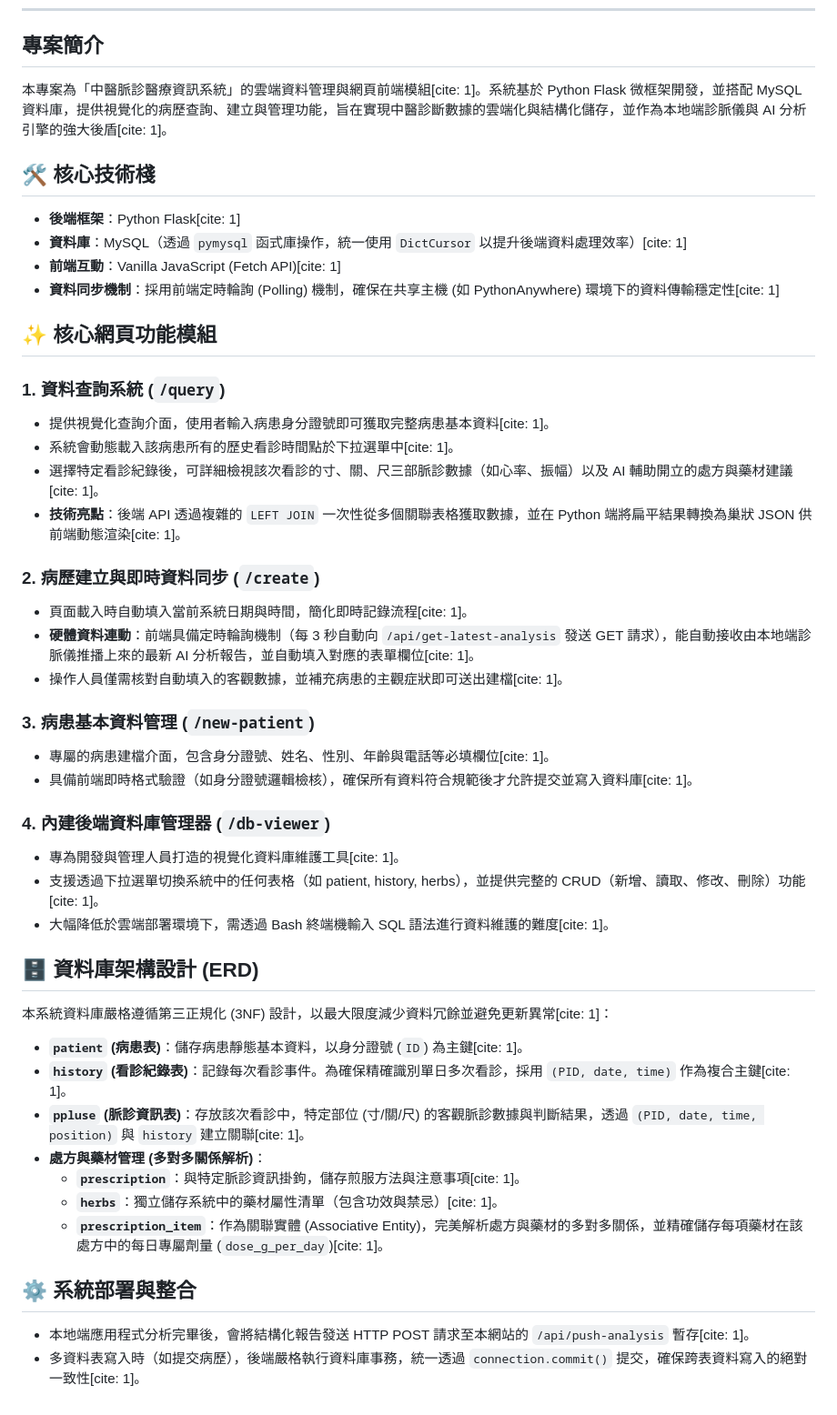
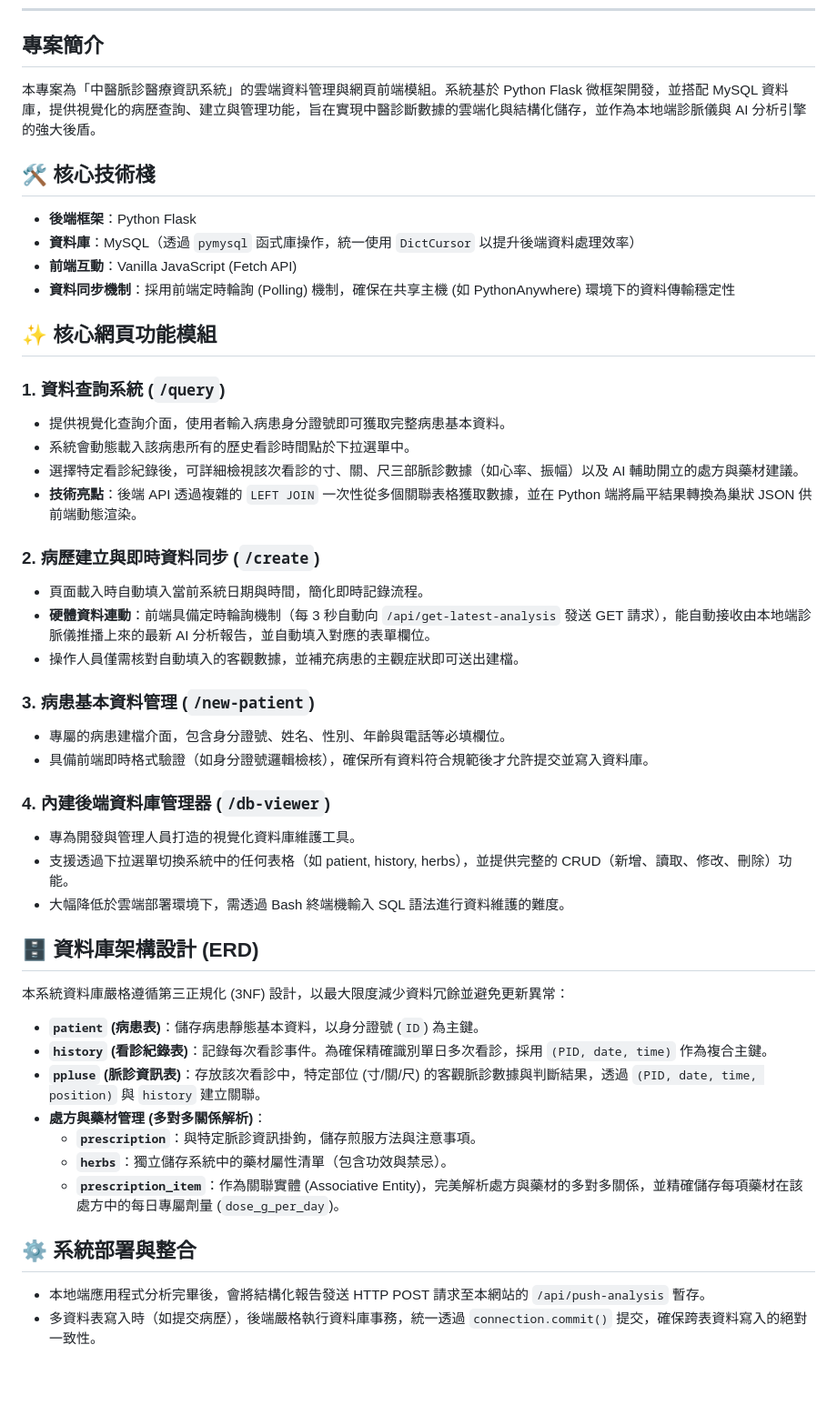
Before and after one commit to maplenight1235/tcm-pulse-Database, a Markdown page: README.md, the part around the change. Shown at 91% size. GitHub-like rendering; blank space fills up the shorter version.

```diff
--- a/README.md
+++ b/README.md
@@ -14,49 +14,49 @@
 
 ## 專案簡介
 
-本專案為「中醫脈診醫療資訊系統」的雲端資料管理與網頁前端模組[cite: 1]。系統基於 Python Flask 微框架開發，並搭配 MySQL 資料庫，提供視覺化的病歷查詢、建立與管理功能，旨在實現中醫診斷數據的雲端化與結構化儲存，並作為本地端診脈儀與 AI 分析引擎的強大後盾[cite: 1]。
+本專案為「中醫脈診醫療資訊系統」的雲端資料管理與網頁前端模組。系統基於 Python Flask 微框架開發，並搭配 MySQL 資料庫，提供視覺化的病歷查詢、建立與管理功能，旨在實現中醫診斷數據的雲端化與結構化儲存，並作為本地端診脈儀與 AI 分析引擎的強大後盾。
 
 ## 🛠 核心技術棧
 
-* **後端框架**：Python Flask[cite: 1]
-* **資料庫**：MySQL（透過 `pymysql` 函式庫操作，統一使用 `DictCursor` 以提升後端資料處理效率）[cite: 1]
-* **前端互動**：Vanilla JavaScript (Fetch API)[cite: 1]
-* **資料同步機制**：採用前端定時輪詢 (Polling) 機制，確保在共享主機 (如 PythonAnywhere) 環境下的資料傳輸穩定性[cite: 1]
+* **後端框架**：Python Flask
+* **資料庫**：MySQL（透過 `pymysql` 函式庫操作，統一使用 `DictCursor` 以提升後端資料處理效率）
+* **前端互動**：Vanilla JavaScript (Fetch API)
+* **資料同步機制**：採用前端定時輪詢 (Polling) 機制，確保在共享主機 (如 PythonAnywhere) 環境下的資料傳輸穩定性
 
 ## ✨ 核心網頁功能模組
 
 ### 1. 資料查詢系統 (`/query`)
-* 提供視覺化查詢介面，使用者輸入病患身分證號即可獲取完整病患基本資料[cite: 1]。
-* 系統會動態載入該病患所有的歷史看診時間點於下拉選單中[cite: 1]。
-* 選擇特定看診紀錄後，可詳細檢視該次看診的寸、關、尺三部脈診數據（如心率、振幅）以及 AI 輔助開立的處方與藥材建議[cite: 1]。
-* **技術亮點**：後端 API 透過複雜的 `LEFT JOIN` 一次性從多個關聯表格獲取數據，並在 Python 端將扁平結果轉換為巢狀 JSON 供前端動態渲染[cite: 1]。
+* 提供視覺化查詢介面，使用者輸入病患身分證號即可獲取完整病患基本資料。
+* 系統會動態載入該病患所有的歷史看診時間點於下拉選單中。
+* 選擇特定看診紀錄後，可詳細檢視該次看診的寸、關、尺三部脈診數據（如心率、振幅）以及 AI 輔助開立的處方與藥材建議。
+* **技術亮點**：後端 API 透過複雜的 `LEFT JOIN` 一次性從多個關聯表格獲取數據，並在 Python 端將扁平結果轉換為巢狀 JSON 供前端動態渲染。
 
 ### 2. 病歷建立與即時資料同步 (`/create`)
-* 頁面載入時自動填入當前系統日期與時間，簡化即時記錄流程[cite: 1]。
-* **硬體資料連動**：前端具備定時輪詢機制（每 3 秒自動向 `/api/get-latest-analysis` 發送 GET 請求），能自動接收由本地端診脈儀推播上來的最新 AI 分析報告，並自動填入對應的表單欄位[cite: 1]。
-* 操作人員僅需核對自動填入的客觀數據，並補充病患的主觀症狀即可送出建檔[cite: 1]。
+* 頁面載入時自動填入當前系統日期與時間，簡化即時記錄流程。
+* **硬體資料連動**：前端具備定時輪詢機制（每 3 秒自動向 `/api/get-latest-analysis` 發送 GET 請求），能自動接收由本地端診脈儀推播上來的最新 AI 分析報告，並自動填入對應的表單欄位。
+* 操作人員僅需核對自動填入的客觀數據，並補充病患的主觀症狀即可送出建檔。
 
 ### 3. 病患基本資料管理 (`/new-patient`)
-* 專屬的病患建檔介面，包含身分證號、姓名、性別、年齡與電話等必填欄位[cite: 1]。
-* 具備前端即時格式驗證（如身分證號邏輯檢核），確保所有資料符合規範後才允許提交並寫入資料庫[cite: 1]。
+* 專屬的病患建檔介面，包含身分證號、姓名、性別、年齡與電話等必填欄位。
+* 具備前端即時格式驗證（如身分證號邏輯檢核），確保所有資料符合規範後才允許提交並寫入資料庫。
 
 ### 4. 內建後端資料庫管理器 (`/db-viewer`)
-* 專為開發與管理人員打造的視覺化資料庫維護工具[cite: 1]。
-* 支援透過下拉選單切換系統中的任何表格（如 patient, history, herbs），並提供完整的 CRUD（新增、讀取、修改、刪除）功能[cite: 1]。
-* 大幅降低於雲端部署環境下，需透過 Bash 終端機輸入 SQL 語法進行資料維護的難度[cite: 1]。
+* 專為開發與管理人員打造的視覺化資料庫維護工具。
+* 支援透過下拉選單切換系統中的任何表格（如 patient, history, herbs），並提供完整的 CRUD（新增、讀取、修改、刪除）功能。
+* 大幅降低於雲端部署環境下，需透過 Bash 終端機輸入 SQL 語法進行資料維護的難度。
 
 ## 🗄️ 資料庫架構設計 (ERD)
 
-本系統資料庫嚴格遵循第三正規化 (3NF) 設計，以最大限度減少資料冗餘並避免更新異常[cite: 1]：
+本系統資料庫嚴格遵循第三正規化 (3NF) 設計，以最大限度減少資料冗餘並避免更新異常：
 
-* **`patient` (病患表)**：儲存病患靜態基本資料，以身分證號 (`ID`) 為主鍵[cite: 1]。
-* **`history` (看診紀錄表)**：記錄每次看診事件。為確保精確識別單日多次看診，採用 `(PID, date, time)` 作為複合主鍵[cite: 1]。
-* **`ppluse` (脈診資訊表)**：存放該次看診中，特定部位 (寸/關/尺) 的客觀脈診數據與判斷結果，透過 `(PID, date, time, position)` 與 `history` 建立關聯[cite: 1]。
+* **`patient` (病患表)**：儲存病患靜態基本資料，以身分證號 (`ID`) 為主鍵。
+* **`history` (看診紀錄表)**：記錄每次看診事件。為確保精確識別單日多次看診，採用 `(PID, date, time)` 作為複合主鍵。
+* **`ppluse` (脈診資訊表)**：存放該次看診中，特定部位 (寸/關/尺) 的客觀脈診數據與判斷結果，透過 `(PID, date, time, position)` 與 `history` 建立關聯。
 * **處方與藥材管理 (多對多關係解析)**：
-  * **`prescription`**：與特定脈診資訊掛鉤，儲存煎服方法與注意事項[cite: 1]。
-  * **`herbs`**：獨立儲存系統中的藥材屬性清單（包含功效與禁忌）[cite: 1]。
-  * **`prescription_item`**：作為關聯實體 (Associative Entity)，完美解析處方與藥材的多對多關係，並精確儲存每項藥材在該處方中的每日專屬劑量 (`dose_g_per_day`)[cite: 1]。
+  * **`prescription`**：與特定脈診資訊掛鉤，儲存煎服方法與注意事項。
+  * **`herbs`**：獨立儲存系統中的藥材屬性清單（包含功效與禁忌）。
+  * **`prescription_item`**：作為關聯實體 (Associative Entity)，完美解析處方與藥材的多對多關係，並精確儲存每項藥材在該處方中的每日專屬劑量 (`dose_g_per_day`)。
 
 ## ⚙️ 系統部署與整合
-* 本地端應用程式分析完畢後，會將結構化報告發送 HTTP POST 請求至本網站的 `/api/push-analysis` 暫存[cite: 1]。
-* 多資料表寫入時（如提交病歷），後端嚴格執行資料庫事務，統一透過 `connection.commit()` 提交，確保跨表資料寫入的絕對一致性[cite: 1]。
+* 本地端應用程式分析完畢後，會將結構化報告發送 HTTP POST 請求至本網站的 `/api/push-analysis` 暫存。
+* 多資料表寫入時（如提交病歷），後端嚴格執行資料庫事務，統一透過 `connection.commit()` 提交，確保跨表資料寫入的絕對一致性。
```
